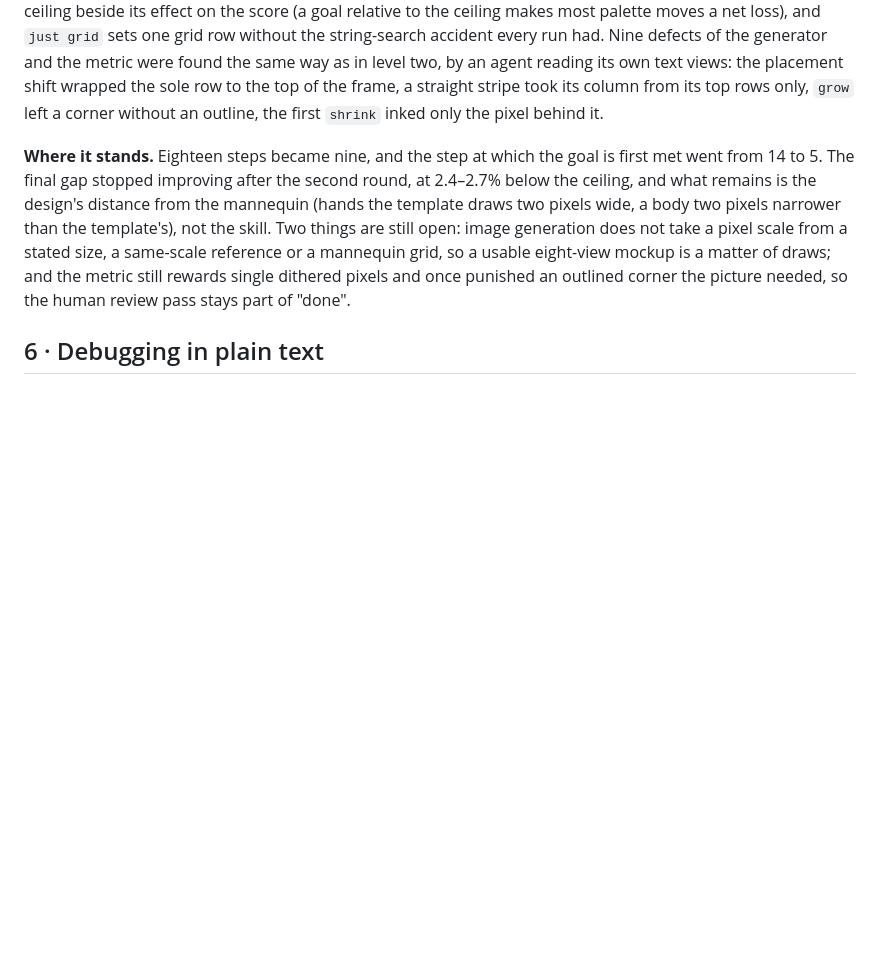
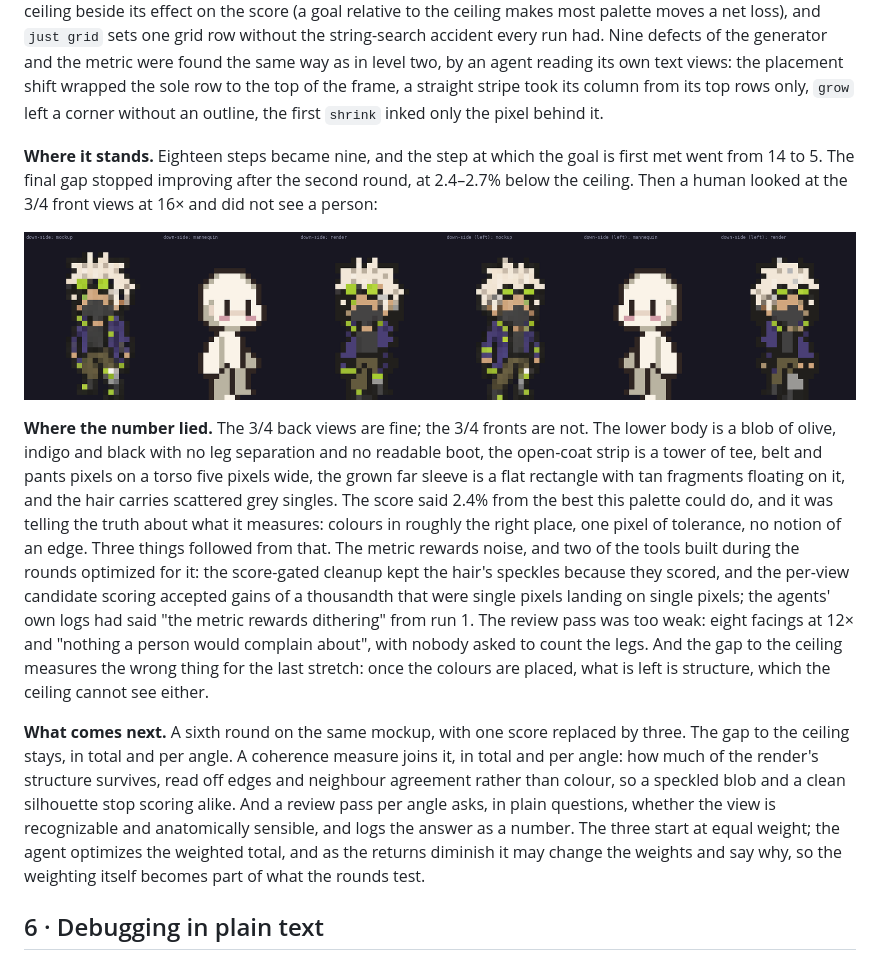
Before and after one commit to schlessera/character-generation, a Markdown page: README.md, the part around the change. GitHub-like rendering; pictures changed too: docs/images/nyx-diagonals.png (added); blank space fills up the shorter version.

```diff
--- a/README.md
+++ b/README.md
@@ -381,12 +381,31 @@ the sole row to the top of the frame, a straight stripe took its column from its
 corner without an outline, the first `shrink` inked only the pixel behind it.
 
 **Where it stands.** Eighteen steps became nine, and the step at which the goal is first met went from 14 to 5.
-The final gap stopped improving after the second round, at 2.4–2.7% below the ceiling, and what remains is the
-design's distance from the mannequin (hands the template draws two pixels wide, a body two pixels narrower than
-the template's), not the skill. Two things are still open: image generation does not take a pixel scale from a
-stated size, a same-scale reference or a mannequin grid, so a usable eight-view mockup is a matter of draws; and
-the metric still rewards single dithered pixels and once punished an outlined corner the picture needed, so the
-human review pass stays part of "done".
+The final gap stopped improving after the second round, at 2.4–2.7% below the ceiling. Then a human looked at the
+3/4 front views at 16× and did not see a person:
+
+<p align="center"><img src="docs/images/nyx-diagonals.png" alt="The two 3/4 front views at 16x: the mockup, the mannequin, and the shipped render, whose lower body is a blob" width="920"></p>
+
+**Where the number lied.** The 3/4 back views are fine; the 3/4 fronts are not. The lower body is a blob of olive,
+indigo and black with no leg separation and no readable boot, the open-coat strip is a tower of tee, belt and
+pants pixels on a torso five pixels wide, the grown far sleeve is a flat rectangle with tan fragments floating on
+it, and the hair carries scattered grey singles. The score said 2.4% from the best this palette could do, and it
+was telling the truth about what it measures: colours in roughly the right place, one pixel of tolerance, no
+notion of an edge. Three things followed from that. The metric rewards noise, and two of the tools built during
+the rounds optimized for it: the score-gated cleanup kept the hair's speckles because they scored, and the per-view
+candidate scoring accepted gains of a thousandth that were single pixels landing on single pixels; the agents' own
+logs had said "the metric rewards dithering" from run 1. The review pass was too weak: eight facings at 12× and
+"nothing a person would complain about", with nobody asked to count the legs. And the gap to the ceiling measures
+the wrong thing for the last stretch: once the colours are placed, what is left is structure, which the ceiling
+cannot see either.
+
+**What comes next.** A sixth round on the same mockup, with one score replaced by three. The gap to the ceiling
+stays, in total and per angle. A coherence measure joins it, in total and per angle: how much of the render's
+structure survives, read off edges and neighbour agreement rather than colour, so a speckled blob and a clean
+silhouette stop scoring alike. And a review pass per angle asks, in plain questions, whether the view is
+recognizable and anatomically sensible, and logs the answer as a number. The three start at equal weight; the
+agent optimizes the weighted total, and as the returns diminish it may change the weights and say why, so the
+weighting itself becomes part of what the rounds test.
 
 ## 6 · Debugging in plain text
 
```
Also changed, not shown: characters/nyx/ROUNDS.md (+25 -0 lines), 1 other file.
